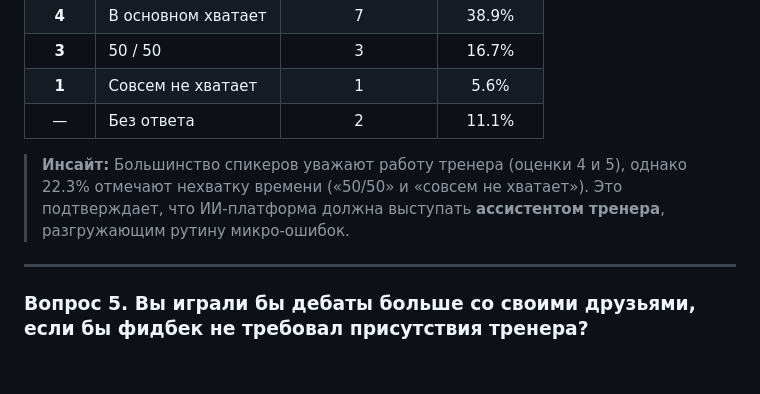
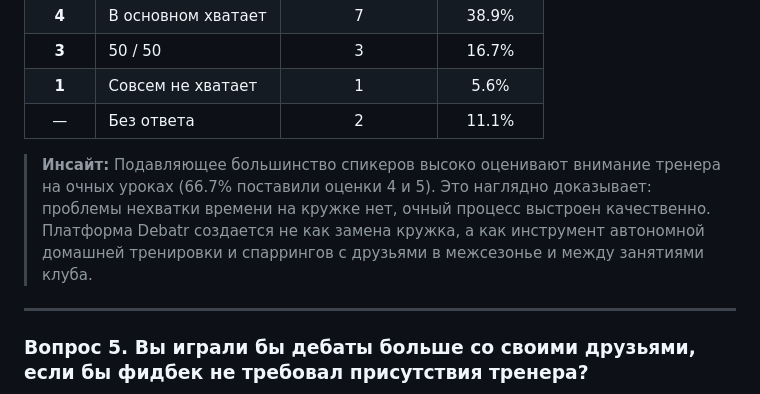
Before and after one commit to orkendebate-droid/debatr, a Markdown page: docs/Анализ_опроса_дебатеров.md, the part around the change. GitHub-like rendering; blank space fills up the shorter version.

```diff
--- a/docs/Анализ_опроса_дебатеров.md
+++ b/docs/Анализ_опроса_дебатеров.md
@@ -77,7 +77,7 @@
 | **1** | Совсем не хватает | 1 | 5.6% |
 | — | Без ответа | 2 | 11.1% |
 
-> **Инсайт:** Большинство спикеров уважают работу тренера (оценки 4 и 5), однако 22.3% отмечают нехватку времени («50/50» и «совсем не хватает»). Это подтверждает, что ИИ-платформа должна выступать **ассистентом тренера**, разгружающим рутину микро-ошибок.
+> **Инсайт:** Подавляющее большинство спикеров высоко оценивают внимание тренера на очных уроках (66.7% поставили оценки 4 и 5). Это наглядно доказывает: проблемы нехватки времени на кружке нет, очный процесс выстроен качественно. Платформа Debatr создается не как замена кружка, а как инструмент автономной домашней тренировки и спаррингов с друзьями в межсезонье и между занятиями клуба.
 
 ---
 
```
Also changed, not shown: docs/НАУЧНЫЙ_ПРОЕКТ_DEBATR.md (+13 -13 lines), docs/Питч_ИИ_дебаты.md (+1 -1 lines).
